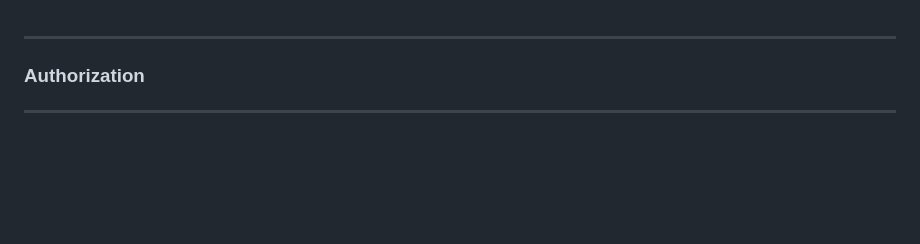
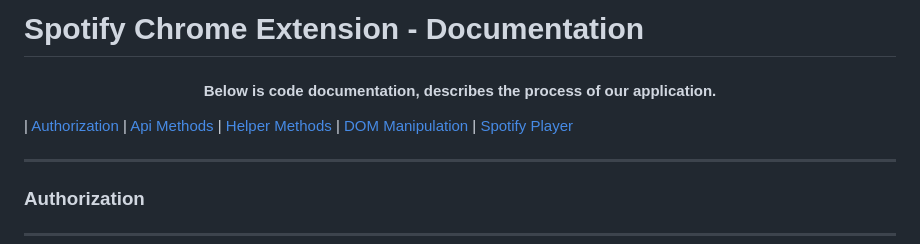
Before and after one commit to jelmourne/chromium-music-player, a Markdown page: DOCUMENTATION.md, the part around the change. Drawn GitHub-style; blank space fills up the shorter version.

```diff
--- a/DOCUMENTATION.md
+++ b/DOCUMENTATION.md
@@ -1,3 +1,11 @@
+# Spotify Chrome Extension - Documentation
+
+<h4 align="center">
+  Below is code documentation, describes the process of our application.
+</h4>
+
+| [Authorization](#authorization) | [Api Methods](#api-methods) | [Helper Methods](#helper-methods) | [DOM Manipulation](#dom-manipulation) | [Spotify Player](#spotify-player)
+
 ---
 
 <!-- Body -->
```
